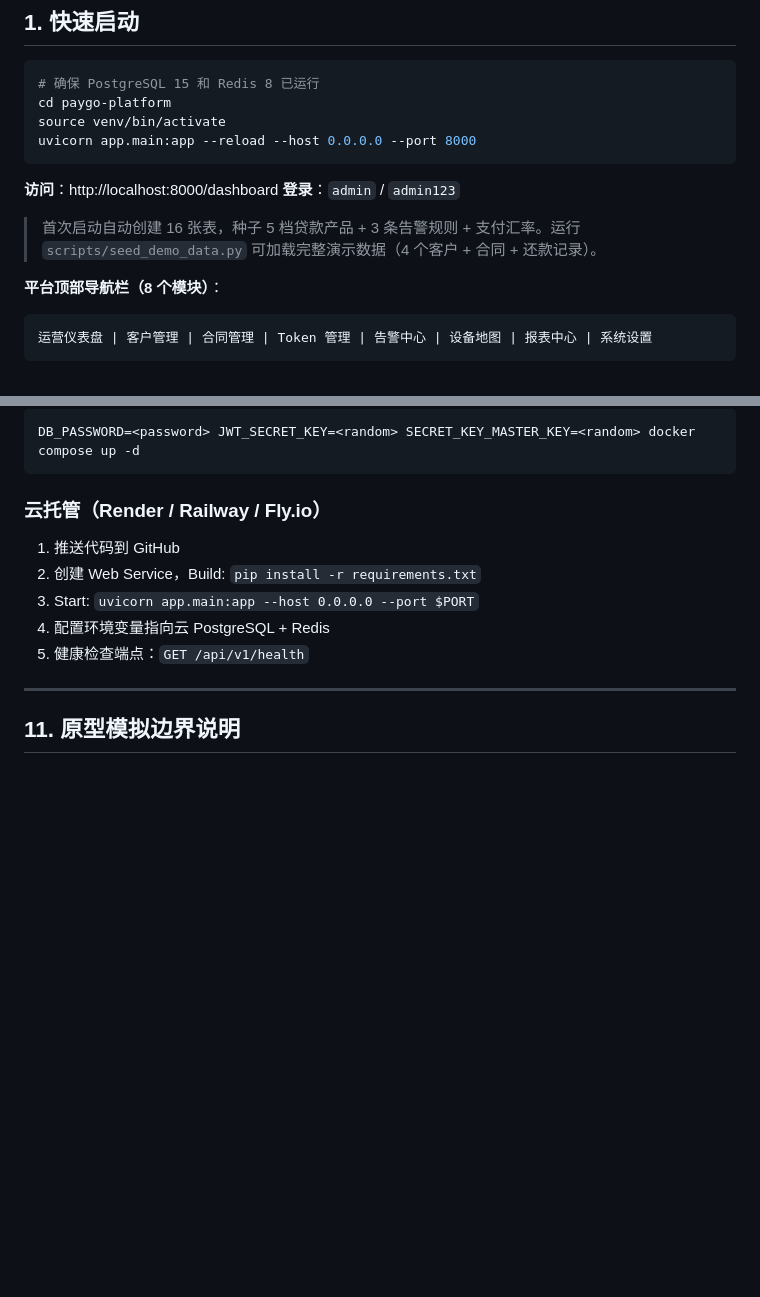
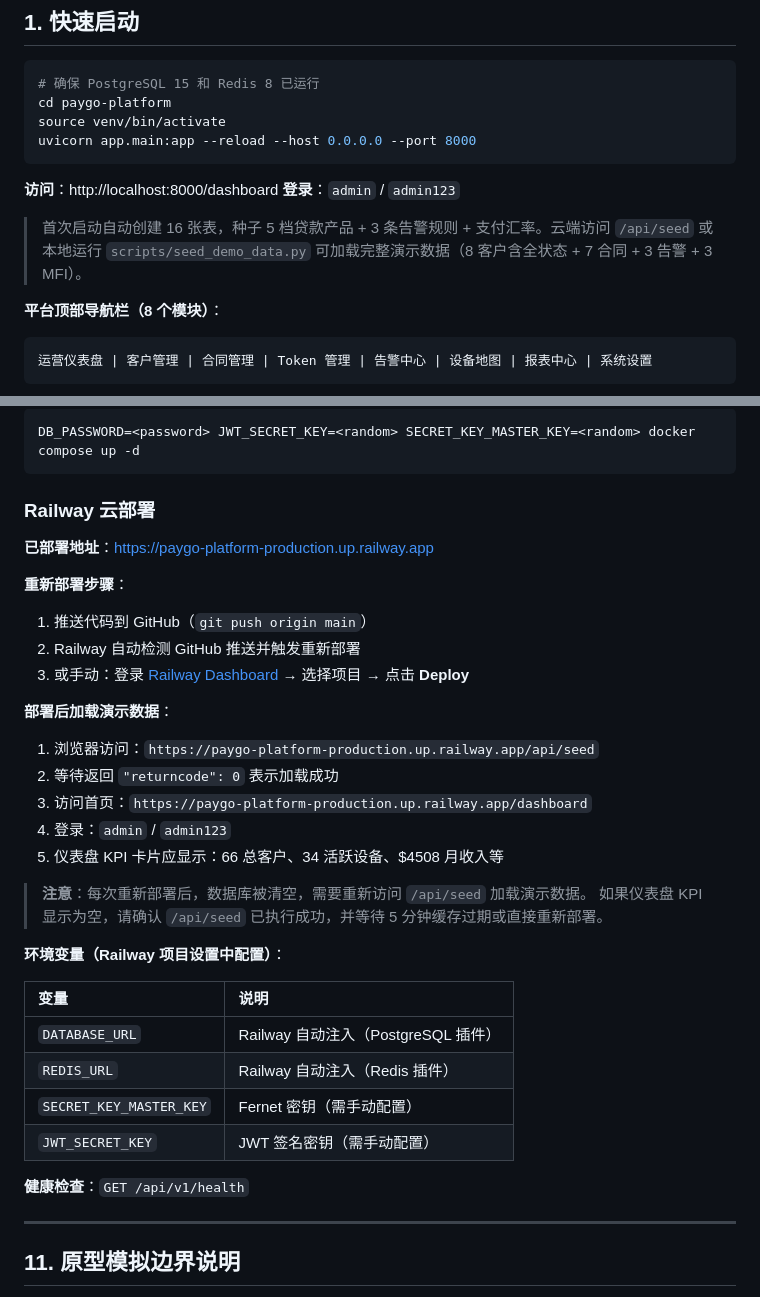
Before and after one commit to zhizhengqin/paygo-platform, a Markdown page: README.md, 2 parts joined by grey strips. Drawn GitHub-style; blank space fills up the shorter version.

Commit message:
docs: 更新 Railway 部署说明 + 本地/云端演示数据加载流程
- README: 云端部署步骤含 Railway URL + /api/seed + 环境变量 + 注意事项
- 演示手册: 新增云端访问入口，标注 Railway 地址
- 演示数据概览更新为实际 8 客户/7 合同/3 MFI 全状态覆盖

````diff
--- a/README.md
+++ b/README.md
@@ -16,7 +16,7 @@ uvicorn app.main:app --reload --host 0.0.0.0 --port 8000
 **访问**：http://localhost:8000/dashboard
 **登录**：`admin` / `admin123`
 
-> 首次启动自动创建 16 张表，种子 5 档贷款产品 + 3 条告警规则 + 支付汇率。运行 `scripts/seed_demo_data.py` 可加载完整演示数据（4 个客户 + 合同 + 还款记录）。
+> 首次启动自动创建 16 张表，种子 5 档贷款产品 + 3 条告警规则 + 支付汇率。云端访问 `/api/seed` 或本地运行 `scripts/seed_demo_data.py` 可加载完整演示数据（8 客户含全状态 + 7 合同 + 3 告警 + 3 MFI）。
 
 **平台顶部导航栏（8 个模块）**：
 
@@ -664,13 +674,37 @@ volumes:
 DB_PASSWORD=<password> JWT_SECRET_KEY=<random> SECRET_KEY_MASTER_KEY=<random> docker compose up -d
 ```
 
-### 云托管（Render / Railway / Fly.io）
+### Railway 云部署
 
-1. 推送代码到 GitHub
-2. 创建 Web Service，Build: `pip install -r requirements.txt`
-3. Start: `uvicorn app.main:app --host 0.0.0.0 --port $PORT`
-4. 配置环境变量指向云 PostgreSQL + Redis
-5. 健康检查端点：`GET /api/v1/health`
+**已部署地址**：https://paygo-platform-production.up.railway.app
+
+**重新部署步骤**：
+
+1. 推送代码到 GitHub（`git push origin main`）
+2. Railway 自动检测 GitHub 推送并触发重新部署
+3. 或手动：登录 [Railway Dashboard](https://railway.app) → 选择项目 → 点击 **Deploy**
+
+**部署后加载演示数据**：
+
+1. 浏览器访问：`https://paygo-platform-production.up.railway.app/api/seed`
+2. 等待返回 `"returncode": 0` 表示加载成功
+3. 访问首页：`https://paygo-platform-production.up.railway.app/dashboard`
+4. 登录：`admin` / `admin123`
+5. 仪表盘 KPI 卡片应显示：66 总客户、34 活跃设备、$4508 月收入等
+
+> **注意**：每次重新部署后，数据库被清空，需要重新访问 `/api/seed` 加载演示数据。
+> 如果仪表盘 KPI 显示为空，请确认 `/api/seed` 已执行成功，并等待 5 分钟缓存过期或直接重新部署。
+
+**环境变量（Railway 项目设置中配置）**：
+
+| 变量 | 说明 |
+|:---|:---|
+| `DATABASE_URL` | Railway 自动注入（PostgreSQL 插件） |
+| `REDIS_URL` | Railway 自动注入（Redis 插件） |
+| `SECRET_KEY_MASTER_KEY` | Fernet 密钥（需手动配置） |
+| `JWT_SECRET_KEY` | JWT 签名密钥（需手动配置） |
+
+**健康检查**：`GET /api/v1/health`
 
 ---
 
````
Also changed, not shown: other parts of README.md (+17 -7 lines), docs/项目文档/平台演示流程手册.md (+18 -4 lines).
